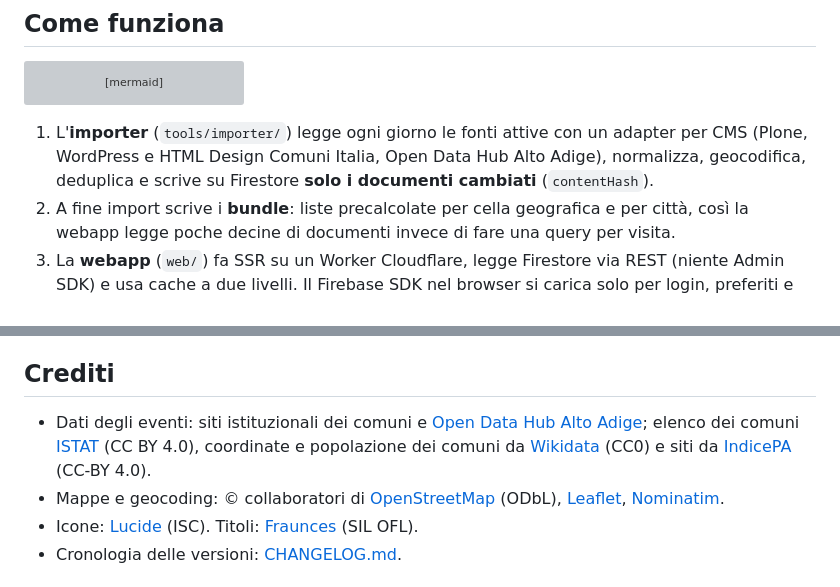
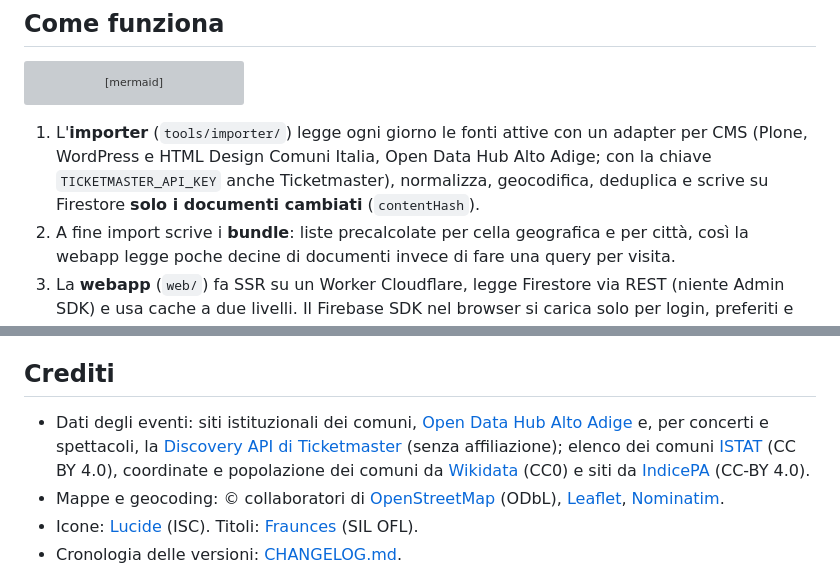
Before and after one commit to AndreaAzzarello/app_eventi, a Markdown page: README.md, 2 parts joined by grey strips. Drawn GitHub-style; grey boxes are pictures that could not be loaded.

Commit message:
Docs: Ticketmaster come fonte commerciale senza affiliazione (PRODUCT, README, importer)
Co-Authored-By: Claude Sonnet 5.5 <noreply@anthropic.com>

````diff
--- a/README.md
+++ b/README.md
@@ -57,7 +57,7 @@ flowchart LR
   T["Tile OpenStreetMap"] --> E
 ```
 
-1. L'**importer** (`tools/importer/`) legge ogni giorno le fonti attive con un adapter per CMS (Plone, WordPress e HTML Design Comuni Italia, Open Data Hub Alto Adige), normalizza, geocodifica, deduplica e scrive su Firestore **solo i documenti cambiati** (`contentHash`).
+1. L'**importer** (`tools/importer/`) legge ogni giorno le fonti attive con un adapter per CMS (Plone, WordPress e HTML Design Comuni Italia, Open Data Hub Alto Adige; con la chiave `TICKETMASTER_API_KEY` anche Ticketmaster), normalizza, geocodifica, deduplica e scrive su Firestore **solo i documenti cambiati** (`contentHash`).
 2. A fine import scrive i **bundle**: liste precalcolate per cella geografica e per città, così la webapp legge poche decine di documenti invece di fare una query per visita.
 3. La **webapp** (`web/`) fa SSR su un Worker Cloudflare, legge Firestore via REST (niente Admin SDK) e usa cache a due livelli. Il Firebase SDK nel browser si carica solo per login, preferiti e proposte.
 
@@ -145,7 +145,7 @@ Le regole Firestore sono testate (`firebase/test/`): `events` in lettura pubblic
 <a id="crediti"></a>
 ## Crediti
 
-- Dati degli eventi: siti istituzionali dei comuni e [Open Data Hub Alto Adige](https://opendatahub.com/); elenco dei comuni [ISTAT](https://www.istat.it/note-legali/) (CC BY 4.0), coordinate e popolazione dei comuni da [Wikidata](https://www.wikidata.org/) (CC0) e siti da [IndicePA](https://indicepa.gov.it/) (CC-BY 4.0).
+- Dati degli eventi: siti istituzionali dei comuni, [Open Data Hub Alto Adige](https://opendatahub.com/) e, per concerti e spettacoli, la [Discovery API di Ticketmaster](https://developer.ticketmaster.com/) (senza affiliazione); elenco dei comuni [ISTAT](https://www.istat.it/note-legali/) (CC BY 4.0), coordinate e popolazione dei comuni da [Wikidata](https://www.wikidata.org/) (CC0) e siti da [IndicePA](https://indicepa.gov.it/) (CC-BY 4.0).
 - Mappe e geocoding: © collaboratori di [OpenStreetMap](https://www.openstreetmap.org/copyright) (ODbL), [Leaflet](https://leafletjs.com/), [Nominatim](https://nominatim.org/).
 - Icone: [Lucide](https://lucide.dev/) (ISC). Titoli: [Fraunces](https://github.com/undercasetype/Fraunces) (SIL OFL).
 - Cronologia delle versioni: [CHANGELOG.md](CHANGELOG.md).
````
Also changed, not shown: PRODUCT.md (+1 -1 lines), docs/importer.md (+4 -0 lines).
